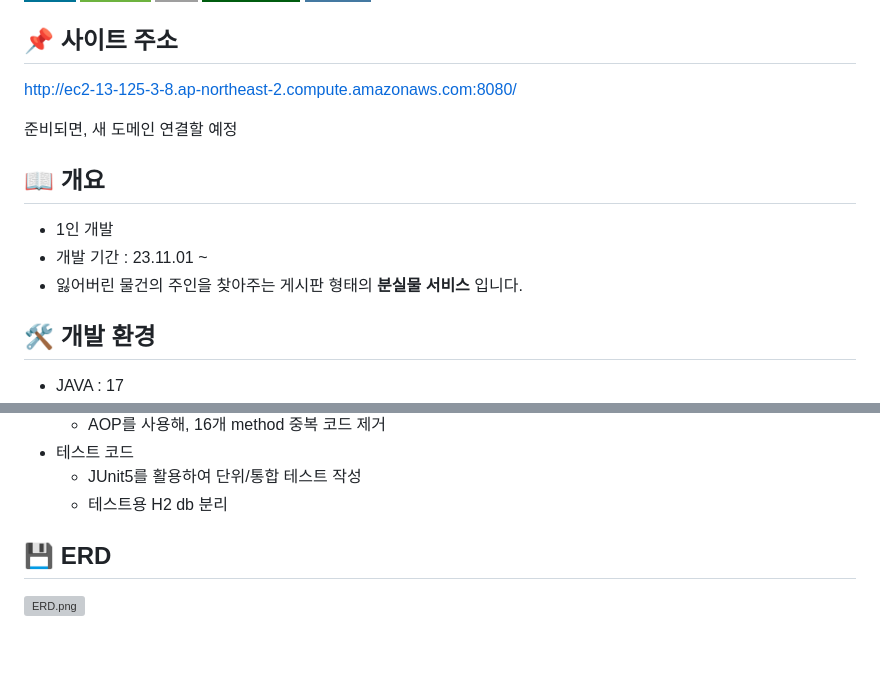
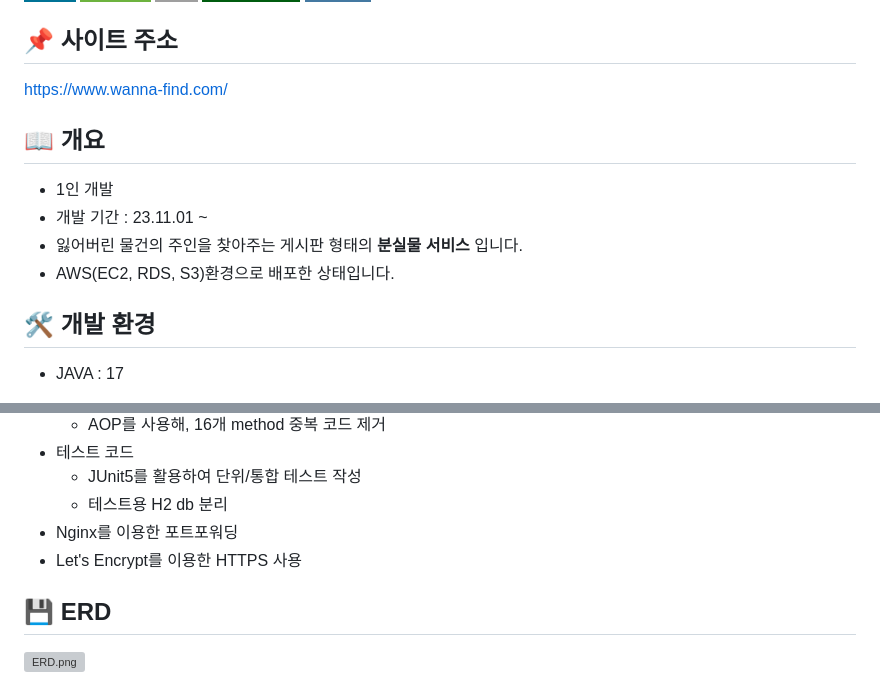
Before and after one commit to yohanii/LostAndFoundService, a Markdown page: README.md, 2 parts joined by grey strips. Rendered like a GitHub page; badges without logos; blank space fills up the shorter version; grey boxes are pictures that could not be loaded.

Commit message:
docs: history, README update

```diff
--- a/README.md
+++ b/README.md
@@ -6,14 +6,14 @@
 ![MySQL](https://img.shields.io/badge/mysql-4479A1?style=for-the-badge&logo=mysql&logoColor=white)
 
 ## 📌 사이트 주소
-http://ec2-13-125-3-8.ap-northeast-2.compute.amazonaws.com:8080/
+https://www.wanna-find.com/
 
-준비되면, 새 도메인 연결할 예정
 
 ## 📖 개요
   - 1인 개발
   - 개발 기간 : 23.11.01 ~
   - 잃어버린 물건의 주인을 찾아주는 게시판 형태의 **분실물 서비스** 입니다.
+  - AWS(EC2, RDS, S3)환경으로 배포한 상태입니다.
 
 ## 🛠 개발 환경
 - JAVA : 17
@@ -41,6 +41,8 @@ http://ec2-13-125-3-8.ap-northeast-2.compute.amazonaws.com:8080/
 - 테스트 코드
   - JUnit5를 활용하여 단위/통합 테스트 작성
   - 테스트용 H2 db 분리
+- Nginx를 이용한 포트포워딩
+- Let's Encrypt를 이용한 HTTPS 사용
 
 ## 💾 ERD
 ![ERD.png](docs/img/ERDv6.png)
```
Also changed, not shown: docs/history.md (+6 -0 lines).
